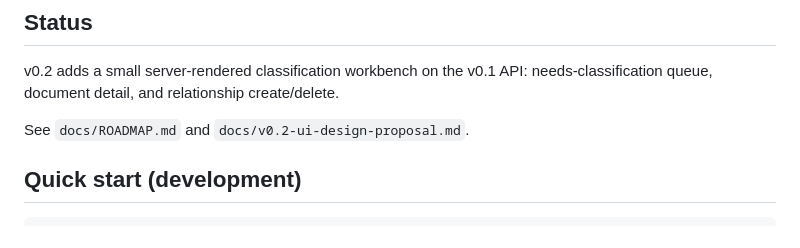
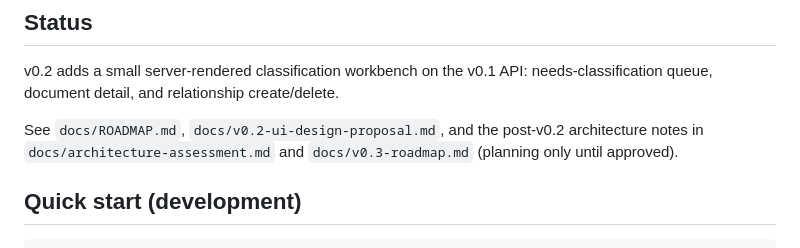
Before and after one commit to didac-crst/atlas-docs, a Markdown page: README.md, the part around the change. Drawn GitHub-style.

```diff
--- a/README.md
+++ b/README.md
@@ -14,7 +14,9 @@ This repository is the public product. It must be deployable independently of Sa
 
 v0.2 adds a small server-rendered classification workbench on the v0.1 API: needs-classification queue, document detail, and relationship create/delete.
 
-See `docs/ROADMAP.md` and `docs/v0.2-ui-design-proposal.md`.
+See `docs/ROADMAP.md`, `docs/v0.2-ui-design-proposal.md`, and the post-v0.2
+architecture notes in `docs/architecture-assessment.md` and `docs/v0.3-roadmap.md`
+(planning only until approved).
 
 ## Quick start (development)
 
```
Also changed, not shown: docs/architecture-assessment.md (added, +214 -0 lines), docs/v0.3-roadmap.md (added, +145 -0 lines).
